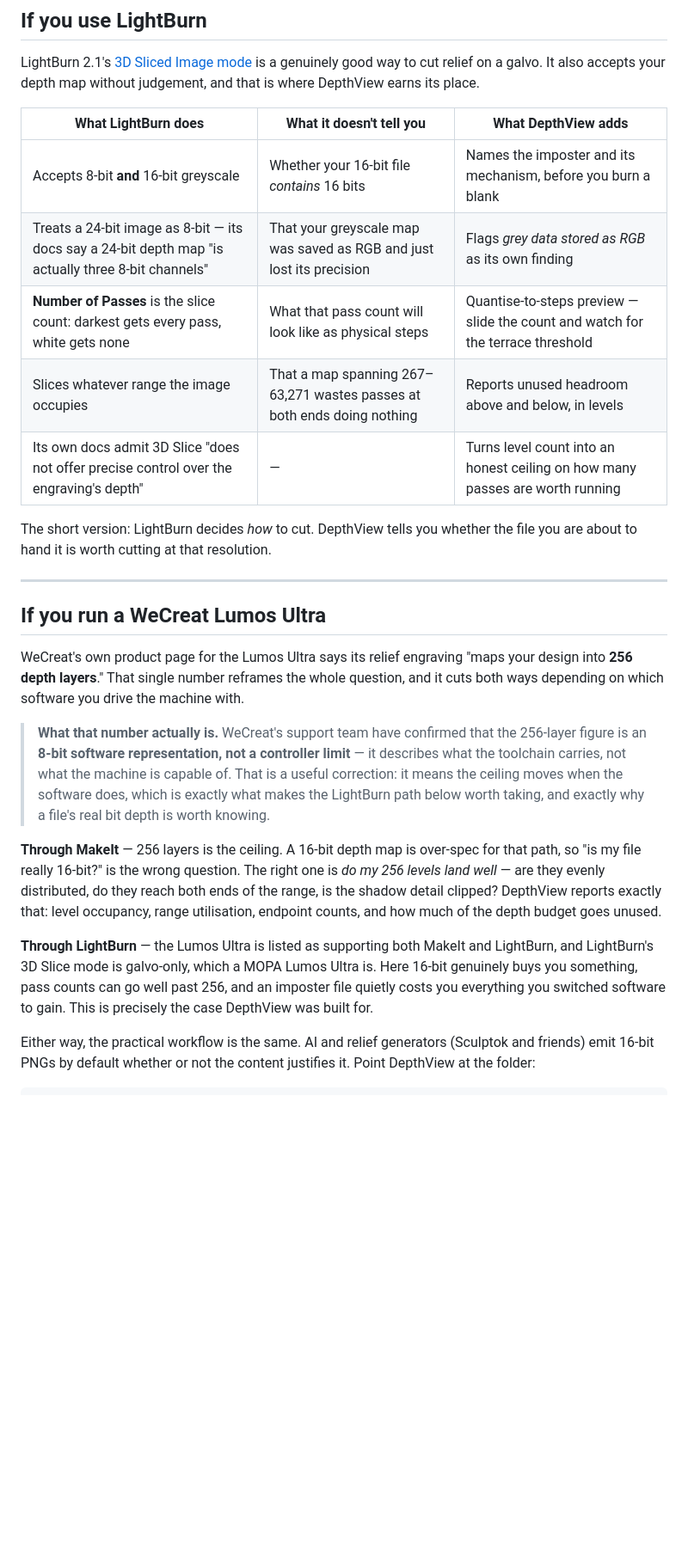
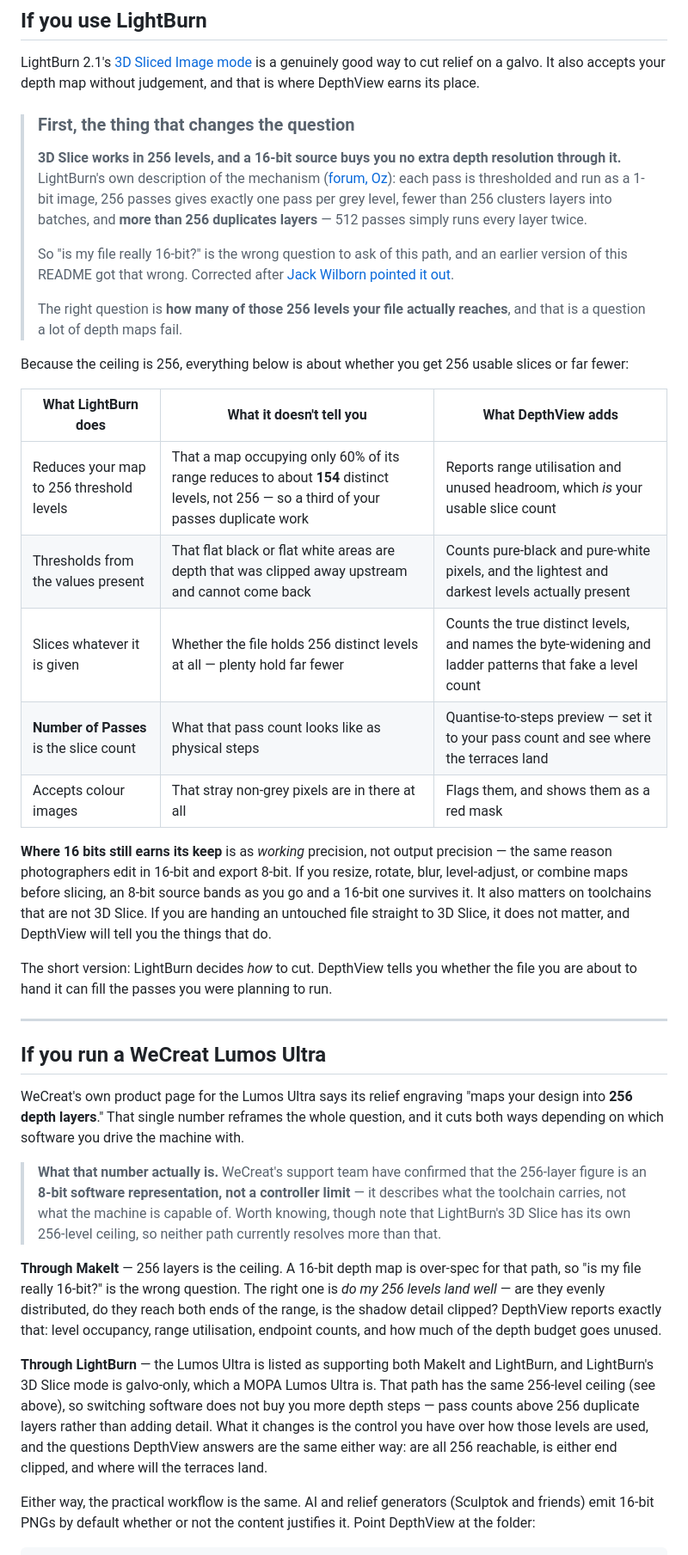
Before and after one commit to LeeGillie/DepthView, a Markdown page: README.md, the part around the change. Shown at 86% size. GitHub-like rendering; blank space fills up the shorter version.

Commit message:
Correct the LightBurn section: 3D Slice has a 256-level ceiling
The README claimed 16-bit buys you something through LightBurn and that pass counts go well past 256. That is wrong. Per LightBurns own description of the mechanism, 3D Slice thresholds each pass into a 1-bit image, 256 passes gives one pass per grey level, fewer clusters layers, and more than 256 duplicates them - 512 passes runs every layer twice. A 16-bit source buys no extra depth resolution on that path.

Corrected publicly and credited to Jack Wilborn, who raised it on the forum thread announcing the tool. The section now leads with the ceiling and reframes everything around the question that survives it: how many of the 256 levels does this file actually reach. 16-bit is defended only where it is genuinely defensible - as working precision through resizing and adjustment, not as output precision.

Adds TODO 1.0: report usable slice count after reduction to 256 levels. A map occupying 60 percent of its range yields about 154 distinct slices, so a third of the passes duplicate work. All the arithmetic already exists; it is a framing problem, and it is now the headline number rather than the raw level count.

```diff
--- a/README.md
+++ b/README.md
@@ -41,16 +41,41 @@ LightBurn 2.1's [3D Sliced Image mode](https://docs.lightburnsoftware.com/2.1/Gu
 is a genuinely good way to cut relief on a galvo. It also accepts your depth map without
 judgement, and that is where DepthView earns its place.
 
+> ### First, the thing that changes the question
+>
+> **3D Slice works in 256 levels, and a 16-bit source buys you no extra depth resolution
+> through it.** LightBurn's own description of the mechanism ([forum, Oz](https://forum.lightburnsoftware.com/t/98681/5)):
+> each pass is thresholded and run as a 1-bit image, 256 passes gives exactly one pass per
+> grey level, fewer than 256 clusters layers into batches, and **more than 256 duplicates
+> layers** — 512 passes simply runs every layer twice.
+>
+> So "is my file really 16-bit?" is the wrong question to ask of this path, and an earlier
+> version of this README got that wrong. Corrected after
+> [Jack Wilborn pointed it out](https://forum.lightburnsoftware.com/t/depth-maps-that-claim-16-bit-and-arent-how-to-spot-them-before-you-slice/192202).
+>
+> The right question is **how many of those 256 levels your file actually reaches**, and
+> that is a question a lot of depth maps fail.
+
+Because the ceiling is 256, everything below is about whether you get 256 usable slices or
+far fewer:
+
 | What LightBurn does | What it doesn't tell you | What DepthView adds |
 |---|---|---|
-| Accepts 8-bit **and** 16-bit greyscale | Whether your 16-bit file *contains* 16 bits | Names the imposter and its mechanism, before you burn a blank |
-| Treats a 24-bit image as 8-bit — its docs say a 24-bit depth map "is actually three 8-bit channels" | That your greyscale map was saved as RGB and just lost its precision | Flags *grey data stored as RGB* as its own finding |
-| **Number of Passes** is the slice count: darkest gets every pass, white gets none | What that pass count will look like as physical steps | Quantise-to-steps preview — slide the count and watch for the terrace threshold |
-| Slices whatever range the image occupies | That a map spanning 267–63,271 wastes passes at both ends doing nothing | Reports unused headroom above and below, in levels |
-| Its own docs admit 3D Slice "does not offer precise control over the engraving's depth" | — | Turns level count into an honest ceiling on how many passes are worth running |
+| Reduces your map to 256 threshold levels | That a map occupying only 60% of its range reduces to about **154** distinct levels, not 256 — so a third of your passes duplicate work | Reports range utilisation and unused headroom, which *is* your usable slice count |
+| Thresholds from the values present | That flat black or flat white areas are depth that was clipped away upstream and cannot come back | Counts pure-black and pure-white pixels, and the lightest and darkest levels actually present |
+| Slices whatever it is given | Whether the file holds 256 distinct levels at all — plenty hold far fewer | Counts the true distinct levels, and names the byte-widening and ladder patterns that fake a level count |
+| **Number of Passes** is the slice count | What that pass count looks like as physical steps | Quantise-to-steps preview — set it to your pass count and see where the terraces land |
+| Accepts colour images | That stray non-grey pixels are in there at all | Flags them, and shows them as a red mask |
+
+**Where 16 bits still earns its keep** is as *working* precision, not output precision — the
+same reason photographers edit in 16-bit and export 8-bit. If you resize, rotate, blur,
+level-adjust, or combine maps before slicing, an 8-bit source bands as you go and a 16-bit
+one survives it. It also matters on toolchains that are not 3D Slice. If you are handing an
+untouched file straight to 3D Slice, it does not matter, and DepthView will tell you the
+things that do.
 
 The short version: LightBurn decides *how* to cut. DepthView tells you whether the file you
-are about to hand it is worth cutting at that resolution.
+are about to hand it can fill the passes you were planning to run.
 
 ---
 
@@ -62,9 +87,9 @@ ways depending on which software you drive the machine with.
 
 > **What that number actually is.** WeCreat's support team have confirmed that the 256-layer
 > figure is an **8-bit software representation, not a controller limit** — it describes what
-> the toolchain carries, not what the machine is capable of. That is a useful correction: it
-> means the ceiling moves when the software does, which is exactly what makes the LightBurn
-> path below worth taking, and exactly why a file's real bit depth is worth knowing.
+> the toolchain carries, not what the machine is capable of. Worth knowing, though note that
+> LightBurn's 3D Slice has its own 256-level ceiling, so neither path currently resolves more
+> than that.
 
 **Through MakeIt** — 256 layers is the ceiling. A 16-bit depth map is over-spec for that path,
 so "is my file really 16-bit?" is the wrong question. The right one is *do my 256 levels land
@@ -73,9 +98,11 @@ detail clipped? DepthView reports exactly that: level occupancy, range utilisati
 counts, and how much of the depth budget goes unused.
 
 **Through LightBurn** — the Lumos Ultra is listed as supporting both MakeIt and LightBurn, and
-LightBurn's 3D Slice mode is galvo-only, which a MOPA Lumos Ultra is. Here 16-bit genuinely
-buys you something, pass counts can go well past 256, and an imposter file quietly costs you
-everything you switched software to gain. This is precisely the case DepthView was built for.
+LightBurn's 3D Slice mode is galvo-only, which a MOPA Lumos Ultra is. That path has the same
+256-level ceiling (see above), so switching software does not buy you more depth steps — pass
+counts above 256 duplicate layers rather than adding detail. What it changes is the control you
+have over how those levels are used, and the questions DepthView answers are the same either
+way: are all 256 reachable, is either end clipped, and where will the terraces land.
 
 Either way, the practical workflow is the same. AI and relief generators (Sculptok and
 friends) emit 16-bit PNGs by default whether or not the content justifies it. Point DepthView
```
Also changed, not shown: TODO.md (+30 -0 lines).
